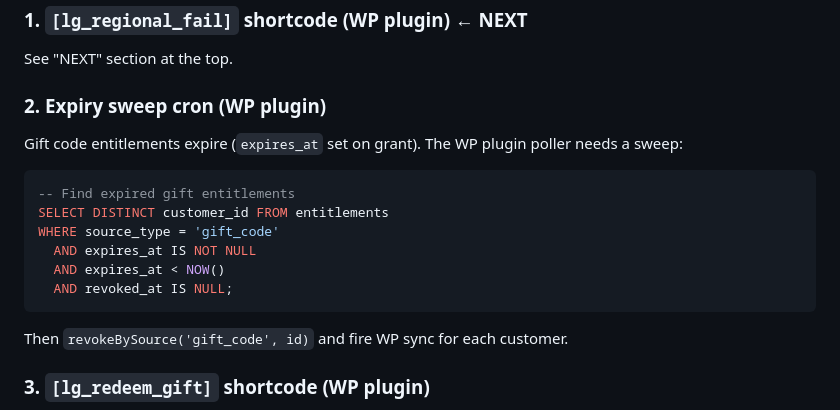
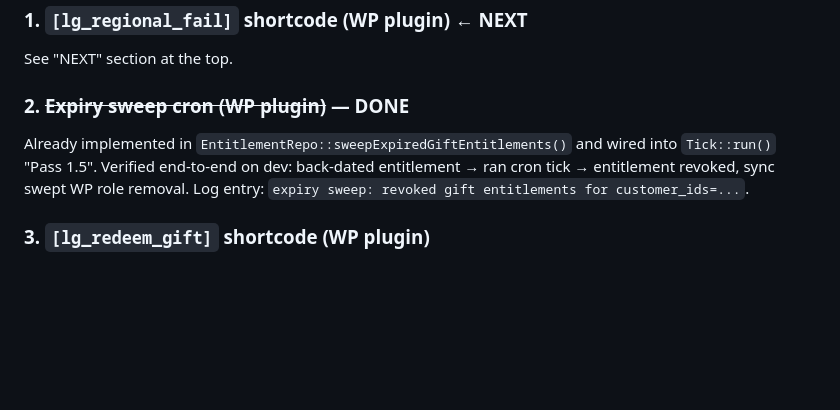
Before and after one commit to iandavlin/lg-stripe-billing, a Markdown page: PICKUP.md, the part around the change. Drawn GitHub-style; blank space fills up the shorter version.

Commit message:
PICKUP.md: mark expiry sweep DONE (verified)
Already implemented in 9d8b234 (EntitlementRepo::sweepExpiredGiftEntitlements
+ Tick.php Pass 1.5), but was still listed as TODO. Verified working
end-to-end on dev — back-dated entitlement gets revoked on next tick.

Co-Authored-By: Claude Sonnet 4.6 <noreply@anthropic.com>

````diff
--- a/PICKUP.md
+++ b/PICKUP.md
@@ -234,18 +234,9 @@ DB_PASSWORD=...
 
 See "NEXT" section at the top.
 
-### 2. Expiry sweep cron (WP plugin)
+### 2. ~~Expiry sweep cron (WP plugin)~~ — DONE
 
-Gift code entitlements expire (`expires_at` set on grant). The WP plugin poller needs a sweep:
-```sql
--- Find expired gift entitlements
-SELECT DISTINCT customer_id FROM entitlements
-WHERE source_type = 'gift_code'
-  AND expires_at IS NOT NULL
-  AND expires_at < NOW()
-  AND revoked_at IS NULL;
-```
-Then `revokeBySource('gift_code', id)` and fire WP sync for each customer.
+Already implemented in `EntitlementRepo::sweepExpiredGiftEntitlements()` and wired into `Tick::run()` "Pass 1.5". Verified end-to-end on dev: back-dated entitlement → ran cron tick → entitlement revoked, sync swept WP role removal. Log entry: `expiry sweep: revoked gift entitlements for customer_ids=...`.
 
 ### 3. `[lg_redeem_gift]` shortcode (WP plugin)
 
````
